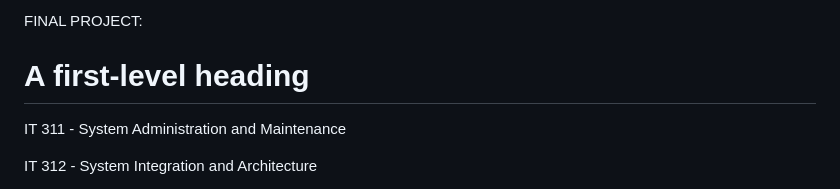
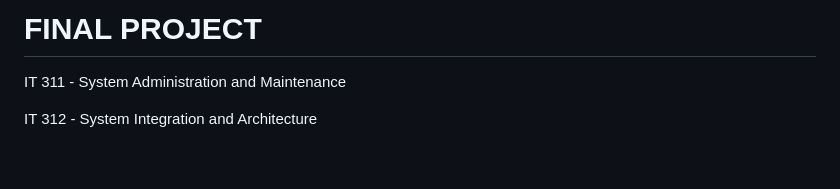
Before and after one commit to motelangela07/A-Web-Based-Booking-System-for-Althea-s-Orchard-Private-Resort-and-Event-Places, a Markdown page: README.md, the part around the change. Drawn GitHub-style; blank space fills up the shorter version.

```diff
--- a/README.md
+++ b/README.md
@@ -1,6 +1,4 @@
-
-FINAL PROJECT:
-# A first-level heading
+# FINAL PROJECT
 IT 311 - System Administration and Maintenance
 
 IT 312 - System Integration and Architecture
```
